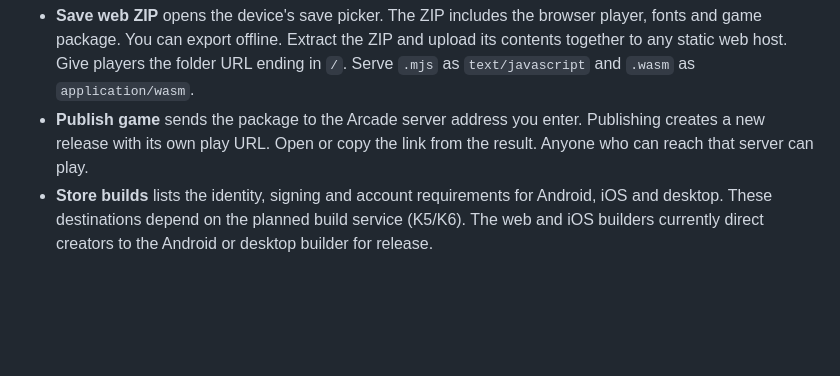
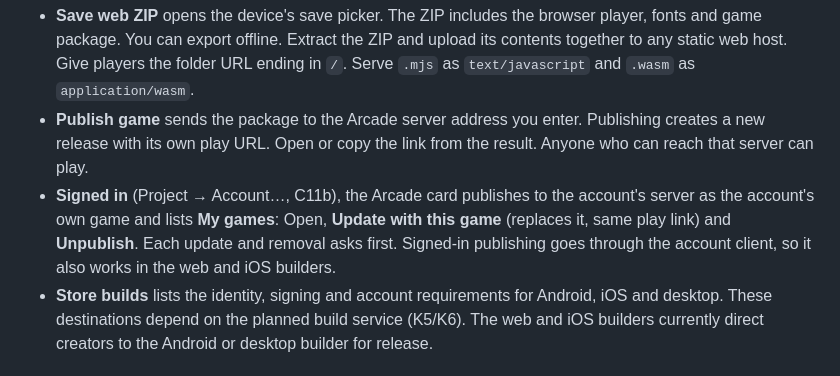
Before and after one commit to aioanei/spawnkit, a Markdown page: docs/release.md, the part around the change. Rendered like a GitHub page; blank space fills up the shorter version.

```diff
--- a/docs/release.md
+++ b/docs/release.md
@@ -17,6 +17,10 @@ Return to the editor to correct a reported scene or object and try again.
   folder URL ending in `/`. Serve `.mjs` as `text/javascript` and `.wasm` as `application/wasm`.
 - **Publish game** sends the package to the Arcade server address you enter. Publishing creates a new release
   with its own play URL. Open or copy the link from the result. Anyone who can reach that server can play.
+- **Signed in** (Project → Account…, C11b), the Arcade card publishes to the account's server as the account's own game
+  and lists **My games**: Open, **Update with this game** (replaces it, same play link) and **Unpublish**. Each update
+  and removal asks first. Signed-in publishing goes through the account client, so it also works in the web and iOS
+  builders.
 - **Store builds** lists the identity, signing and account requirements for Android, iOS and desktop. These
   destinations depend on the planned build service (K5/K6). The web and iOS builders currently direct creators
   to the Android or desktop builder for release.
```
Also changed, not shown: PROGRESS.md (+21 -1 lines), docs/ai-studio.md (+18 -0 lines), docs/media/android-account-my-games.png (added), docs/media/android-account-signed-in.png (added), docs/media/android-account-unpublished.png (added), 1 other file.
